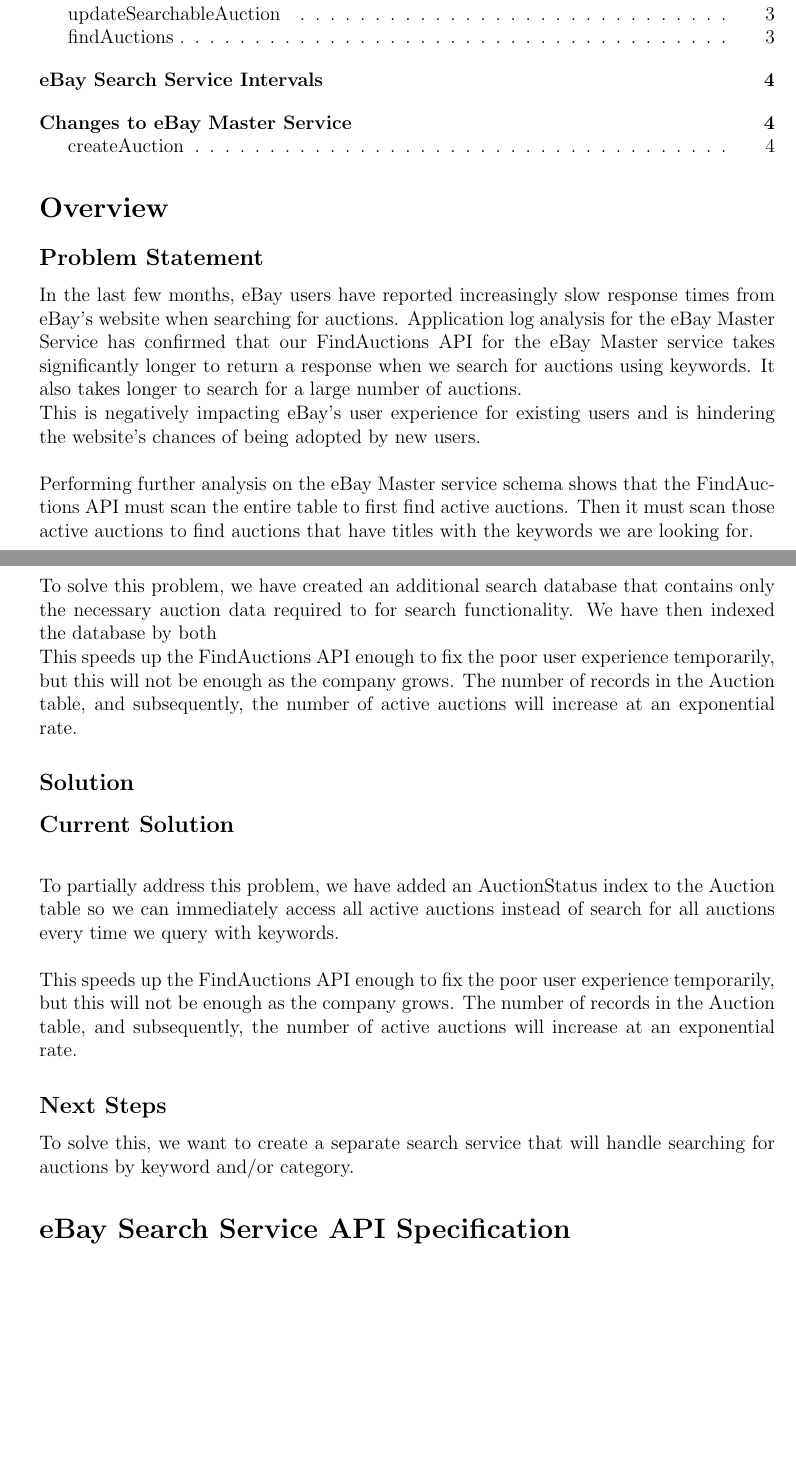
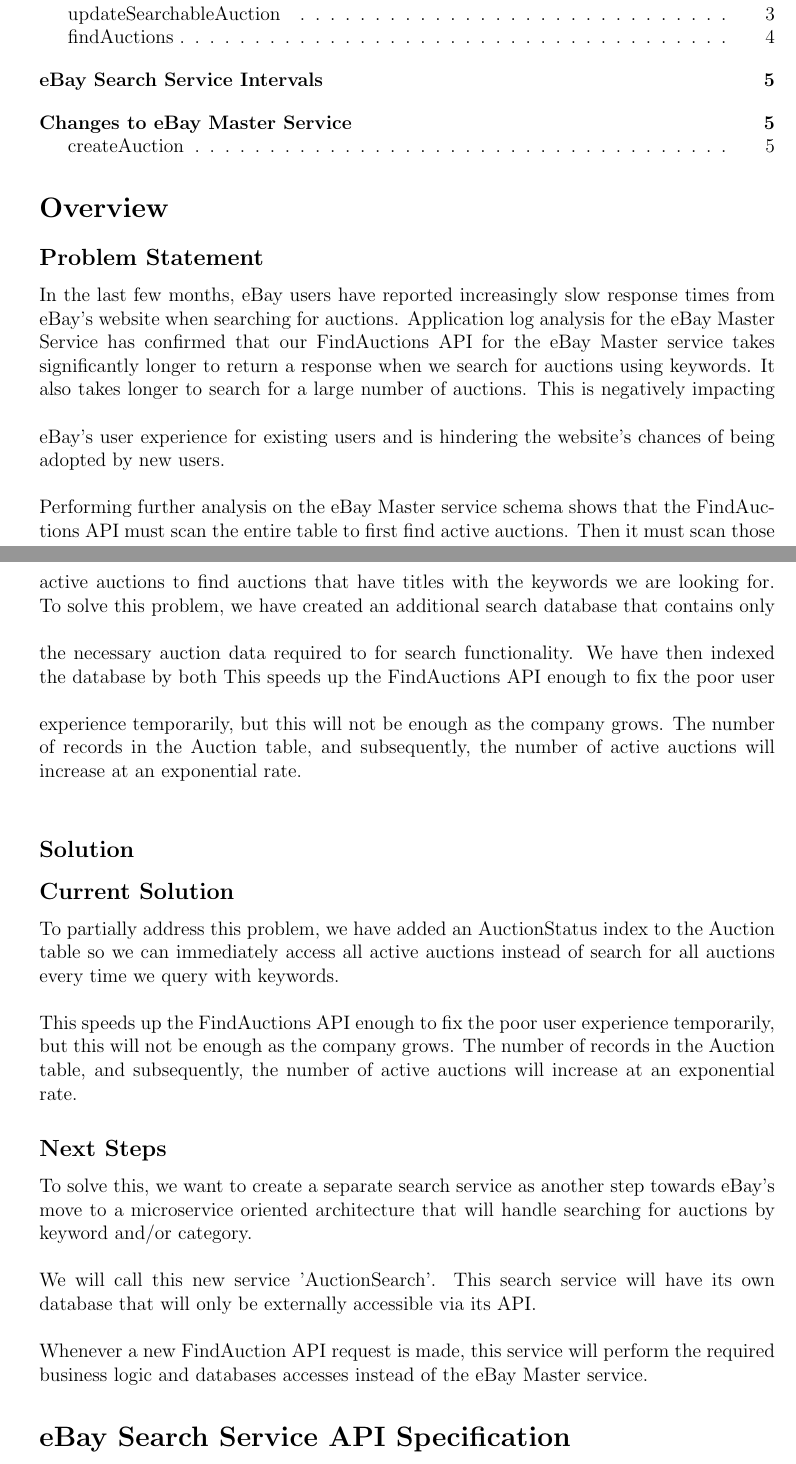
Before and after one commit to maxwenger/css490, a LaTeX document (2-search/group-y4-project-2.tex): two parts of pages 1 and 2 of 5, joined at a grey line, cut so that both start at the same text, the shorter picture padded with empty space. Compiled offline with pdfLaTeX.

Commit message:
added more detail to next stepss

```diff
--- a/2-search/group-y4-project-2.tex
+++ b/2-search/group-y4-project-2.tex
@@ -107,7 +107,7 @@
 eBay Master service takes significantly longer to return a response when we
 search for auctions using keywords. It also takes longer to search for a large
 number of auctions.
-
+\vspace{\baselineskip}
 This is negatively impacting eBay's user experience for existing users and is
 hindering the website's chances of being adopted by new users.
 
@@ -118,19 +118,20 @@
 FindAuctions API must scan the entire table to first find active auctions. Then
 it must scan those active auctions to find auctions that have titles with the
 keywords we are looking for.
-
+\vspace{\baselineskip}
 To solve this problem, we have created an additional search database that
 contains only the necessary auction data required to for search functionality.
 We have then indexed the database by both
-
+\vspace{\baselineskip}
 This speeds up the FindAuctions API enough to fix the poor user experience
 temporarily, but this will not be enough as the company grows. The number of
 records in the Auction table, and subsequently, the number of active auctions
 will increase at an exponential rate.
 
+\vspace{\baselineskip}
+
 \subsection{Solution}
 \subsection{Current Solution}
-\vspace{\baselineskip}
 To partially address this problem, we have added an AuctionStatus index to the
 Auction table so we can immediately access all active auctions instead of
 search for all auctions every time we query with keywords.
@@ -143,8 +144,19 @@
 
 \subsection{Next Steps}
 
-To solve this, we want to create a separate search service that will handle
+To solve this, we want to create a separate search service as another step
+towards eBay's move to a microservice oriented architecture that will handle
 searching for auctions by keyword and/or category.
+
+\vspace{\baselineskip}
+
+We will call this new service 'AuctionSearch'. This search service will have
+its own database that will only be externally accessible via its API.
+\vspace{\baselineskip}
+
+Whenever a new FindAuction API request is made, this service will perform
+the required business logic and databases accesses instead of the eBay Master service.
+
 
 % Clarify what kinds of searching we are doing such as:
 % - Allow searching for only active auctions
```
